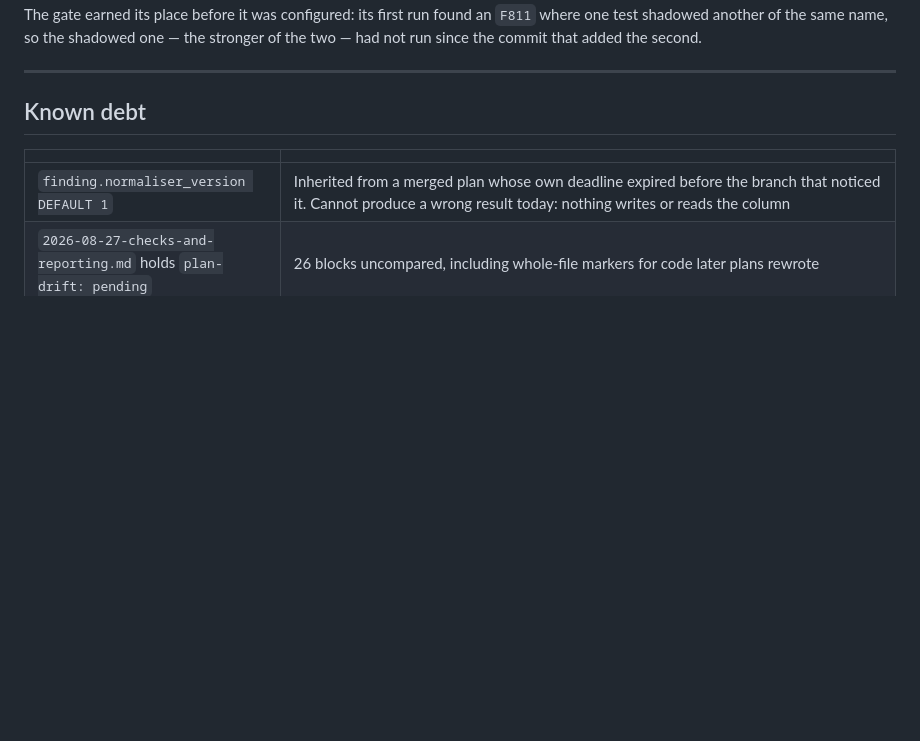
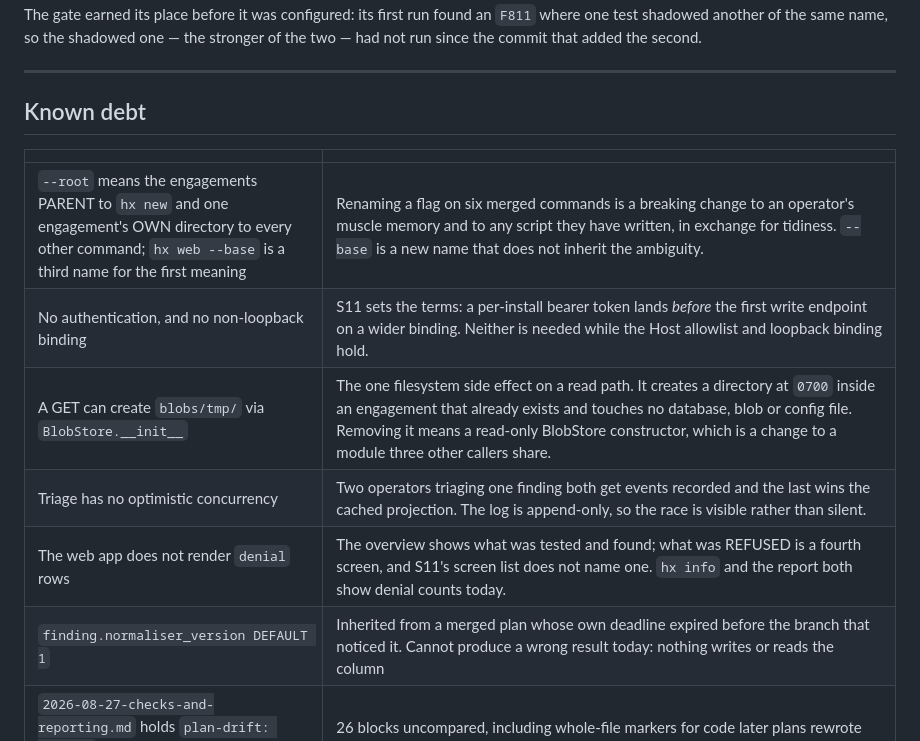
Before and after one commit to ubercylon8/hx, a Markdown page: docs/DECISIONS.md, the part around one of its changes. Drawn GitHub-style; blank space fills up the shorter version.

```diff
--- a/docs/DECISIONS.md
+++ b/docs/DECISIONS.md
@@ -524,6 +572,11 @@ not run since the commit that added the second.
 
 | | |
 |---|---|
+| `--root` means the engagements PARENT to `hx new` and one engagement's OWN directory to every other command; `hx web --base` is a third name for the first meaning | Renaming a flag on six merged commands is a breaking change to an operator's muscle memory and to any script they have written, in exchange for tidiness. `--base` is a new name that does not inherit the ambiguity. |
+| No authentication, and no non-loopback binding | S11 sets the terms: a per-install bearer token lands *before* the first write endpoint on a wider binding. Neither is needed while the Host allowlist and loopback binding hold. |
+| A GET can create `blobs/tmp/` via `BlobStore.__init__` | The one filesystem side effect on a read path. It creates a directory at `0700` inside an engagement that already exists and touches no database, blob or config file. Removing it means a read-only BlobStore constructor, which is a change to a module three other callers share. |
+| Triage has no optimistic concurrency | Two operators triaging one finding both get events recorded and the last wins the cached projection. The log is append-only, so the race is visible rather than silent. |
+| The web app does not render `denial` rows | The overview shows what was tested and found; what was REFUSED is a fourth screen, and S11's screen list does not name one. `hx info` and the report both show denial counts today. |
 | `finding.normaliser_version DEFAULT 1` | Inherited from a merged plan whose own deadline expired before the branch that noticed it. Cannot produce a wrong result today: nothing writes or reads the column |
 | `2026-08-27-checks-and-reporting.md` holds `plan-drift: pending` | 26 blocks uncompared, including whole-file markers for code later plans rewrote |
 | `open_redirect` can only be shown a fix on a 2xx | A fix delivered by `302 → /home` leaves the finding live indefinitely. The discriminator that would fix it does not exist without a control probe: a login redirect is typically same-origin too |
```
Also changed, not shown: other parts of docs/DECISIONS.md (+48 -0 lines), README.md (+30 -7 lines).
